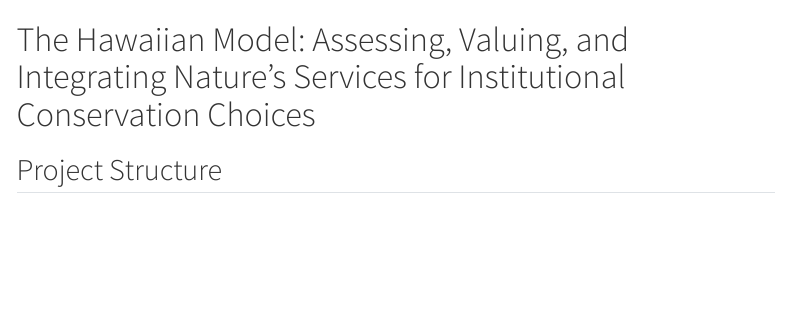
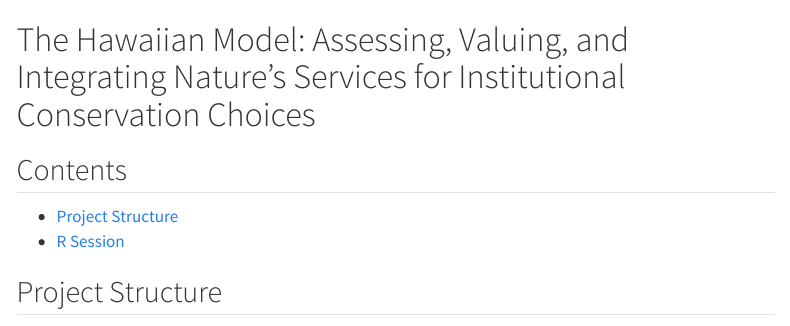
Before and after one commit to olesonlab/coastal_ecosystem_accounting, a Quarto document (README.qmd): the page in a window 1100 px wide, from its top. Rendered offline with R 4.5, knitr and Pandoc in place of Quarto, with nearby package versions; drawn as R Markdown's standard HTML page in place of the format the file asks for; menus at the side of the page are left out.

Commit message:
Fix table of contents in README

```diff
--- a/README.qmd
+++ b/README.qmd
@@ -1,11 +1,13 @@
 ---
-format:
-  gfm:
-    toc: true
-    toc-title: "Contents"
+format: gfm
 ---
 
 # The Hawaiian Model: Assessing, Valuing, and Integrating Nature’s Services for Institutional Conservation Choices
+
+## Contents
+
+- [Project Structure](#project-structure)
+- [R Session](#r-session)
 
 ## Project Structure
 
```
Also changed, not shown: README.md.
